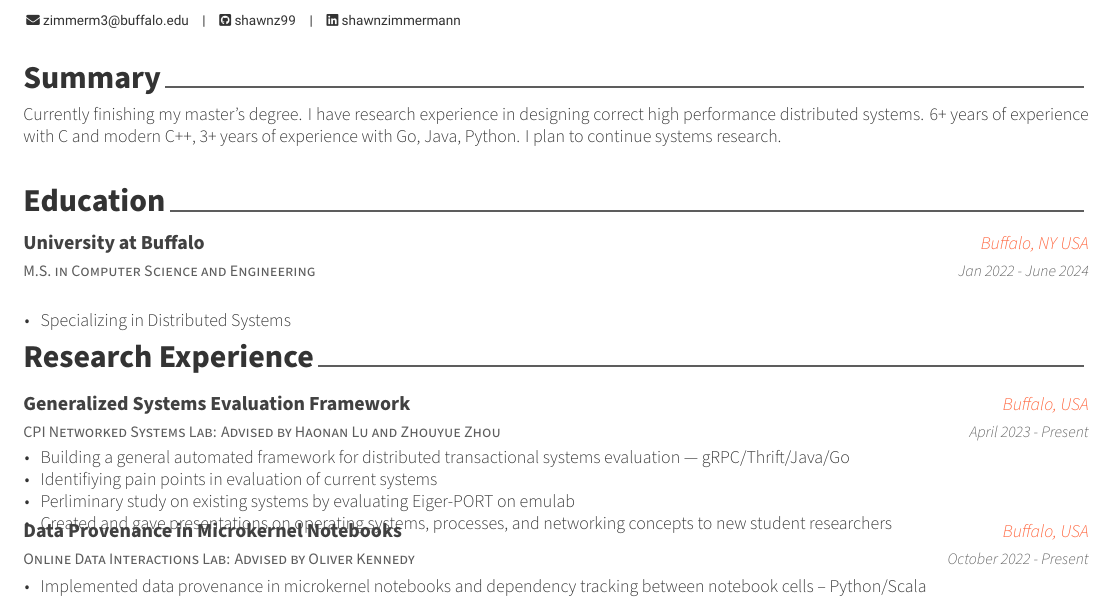
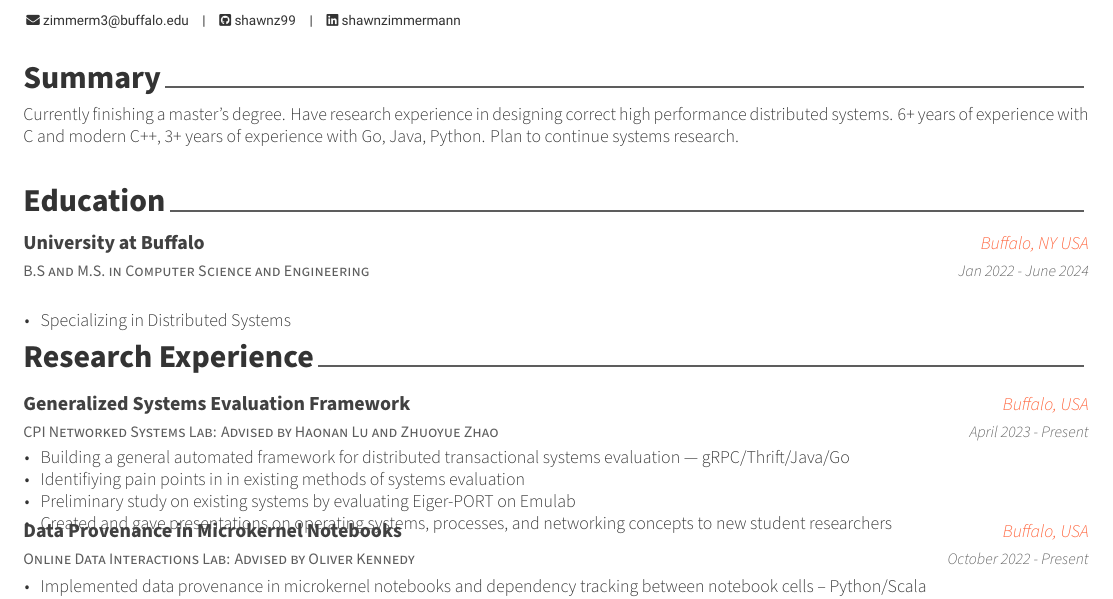
Before and after one commit to shawnz99/resume, a LaTeX CV (resume.tex, which reads resume/education.tex, resume/research-experience.tex, resume/summary.tex): part of the page, cut so that both start at the same text. Compiled offline with XeLaTeX.

Commit message:
typos and phrasing

```diff
--- a/resume/education.tex
+++ b/resume/education.tex
@@ -12,7 +12,7 @@
 %---------------------------------------------------------
 
   \cventry
-    {M.S. in Computer Science and Engineering} % Degree
+    {B.S and M.S. in Computer Science and Engineering} % Degree
     {University at Buffalo} % Institution
     {Buffalo, NY USA} % Location
     {Jan 2022 - June 2024} % Date(s)
--- a/resume/research-experience.tex
+++ b/resume/research-experience.tex
@@ -12,15 +12,15 @@
 
 
   \cventry
-    {CPI Networked Systems Lab: Advised by Haonan Lu and Zhouyue Zhou} % Job title
+    {CPI Networked Systems Lab: Advised by Haonan Lu and Zhuoyue Zhao} % Job title
     {Generalized Systems Evaluation Framework} % Organization
     {Buffalo, USA} % Location
     {April 2023 - Present} % Date(s)
     {
       \begin{cvitems} % Description(s) of tasks/responsibilities
         \item Building a general automated framework for distributed transactional systems evaluation --- gRPC/Thrift/Java/Go
-        \item Identifiying pain points in evaluation of current systems
-        \item Perliminary study on existing systems by evaluating Eiger-PORT on emulab
+        \item Identifiying pain points in in existing methods of systems evaluation
+        \item Preliminary study on existing systems by evaluating Eiger-PORT on Emulab
         \item Created and gave presentations on operating systems, processes, and networking concepts to new student researchers
       \end{cvitems}
     }
--- a/resume/summary.tex
+++ b/resume/summary.tex
@@ -10,5 +10,5 @@
 \begin{cvparagraph}
 
 %---------------------------------------------------------
-Currently finishing my master's degree. I have research experience in designing correct high performance distributed systems. 6+ years of experience with C and modern C++, 3+ years of experience with Go, Java, Python. I plan to continue systems research.
+Currently finishing a master's degree. Have research experience in designing correct high performance distributed systems. 6+ years of experience with C and modern C++, 3+ years of experience with Go, Java, Python. Plan to continue systems research.
 \end{cvparagraph}
```
